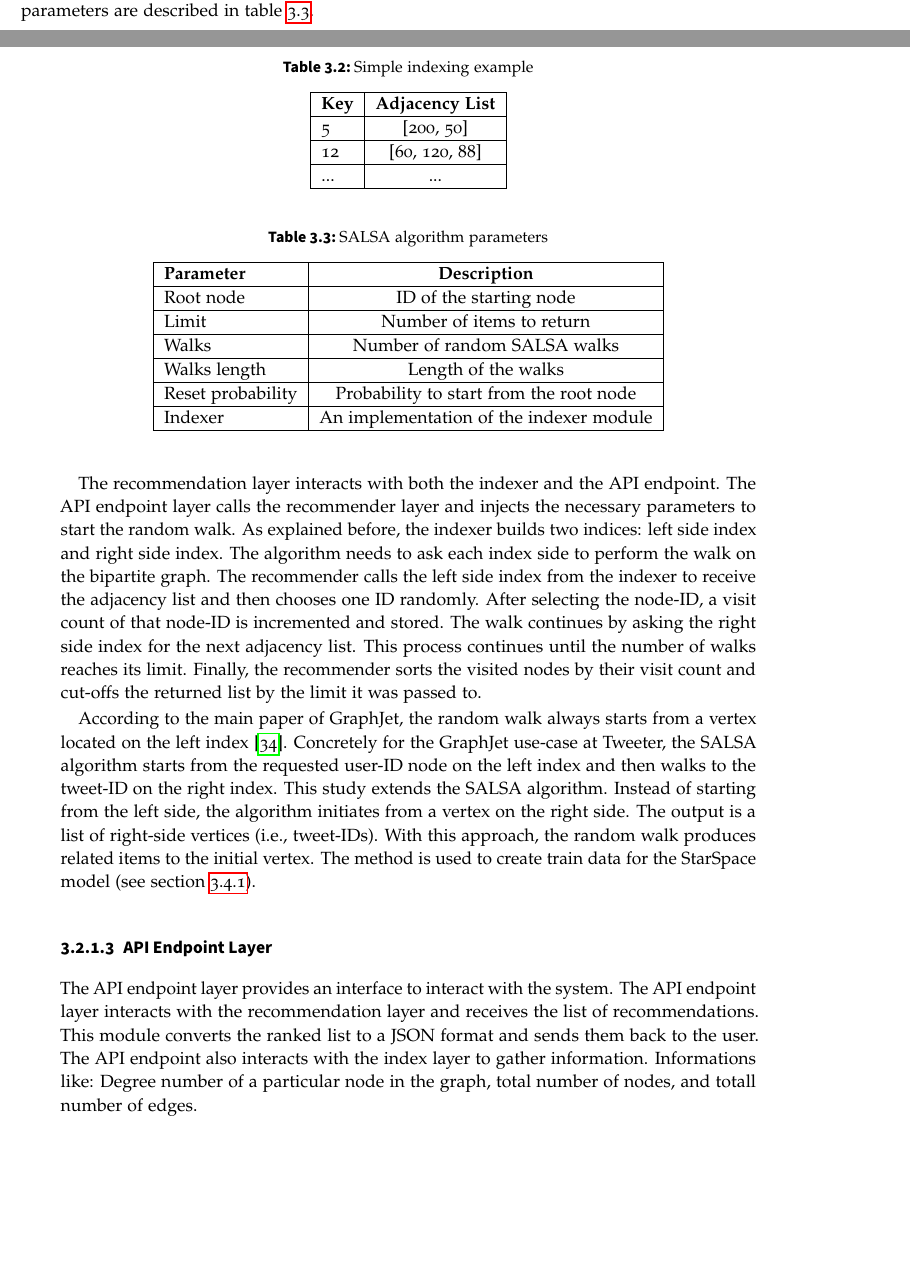
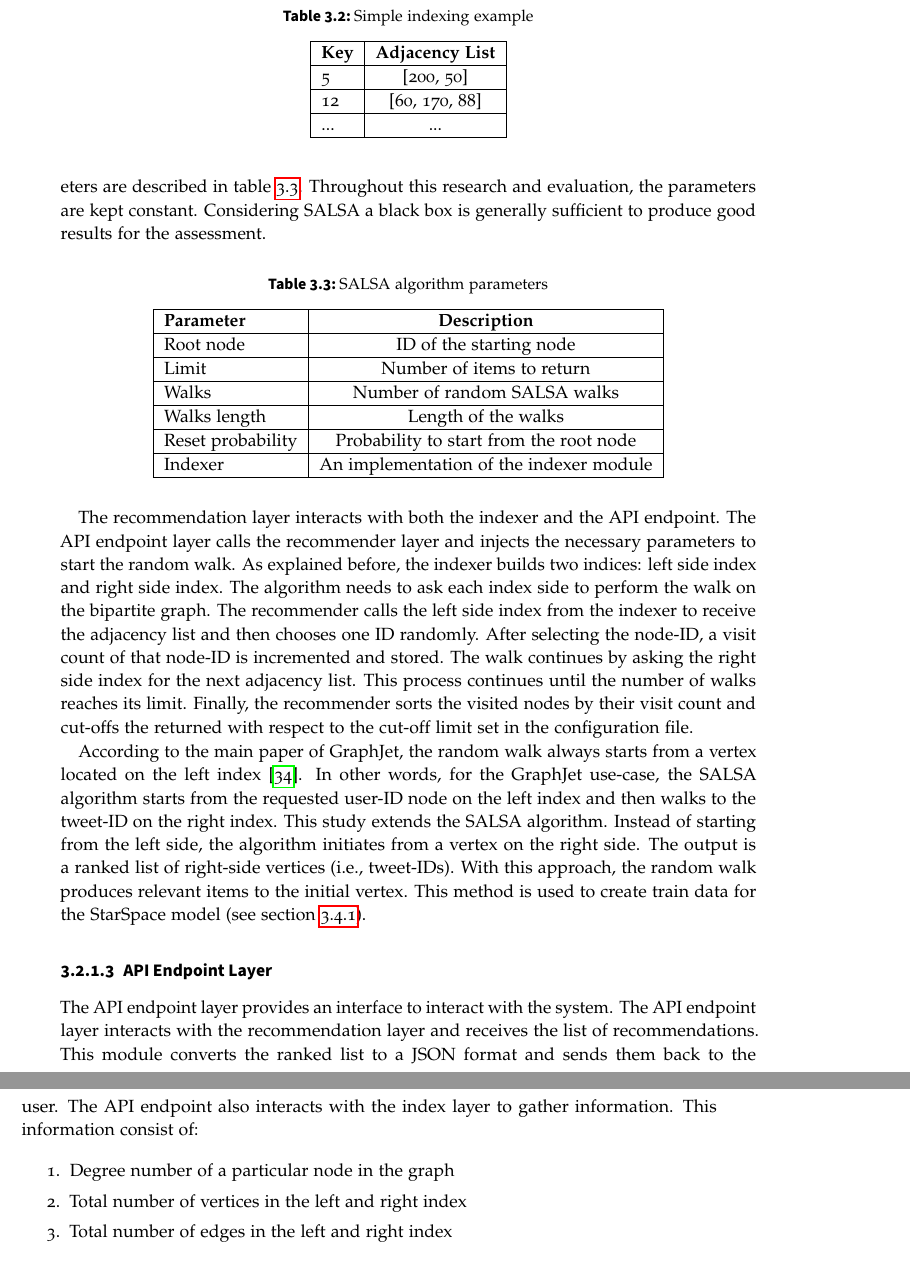
Before and after one commit to ramin-master-thesis/thesis, a LaTeX thesis (thesis.tex, which reads content/main-section/system-architecture.tex): two parts of pages 31 and 32 of 81 before the commit and two parts of pages 32 and 33 of 81 after it, joined at a grey line, cut so that both start at the same text, the shorter picture padded with empty space. Compiled offline with pdfLaTeX.

Commit message:
revision of system architecture

```diff
--- a/content/main-section/system-architecture.tex
+++ b/content/main-section/system-architecture.tex
@@ -1,4 +1,3 @@
 \section{System Architecture}
 \label{sec:system-architecture}
 
-This research implements and simulates the GraphJet architecture to evaluate and test the proposed approach of data partitioning. As explained in section \ref{sec:GraphJet}, GraphJet architecture consists of three main layers: Storage, Recommendation, API Endpoint. The same layer system inspires this work's architecture. This section goes through the system architecture and the design decisions taken. The first subsection, explains the single instance architecture and the functionality of each layer. Afterward, the next subsection describes the distributed architecture of the system. The implemented system can be found in the repository\footnote{\url{https://github.com/ramin-master-thesis/salsa}}.
@@ -40,5 +43,5 @@ This thesis also introduces a third index. The content of the tweets is also cra
 
-\begin{table}[!h]
+\begin{table}[!ht]
     \centering
     \caption{Simple indexing example}
     \label{tab:simple-indexing}
@@ -48,7 +51,7 @@ This thesis also introduces a third index. The content of the tweets is also cra
         \hline
         5 & [200, 50] \\
         \hline
-        12 & [60, 120, 88] \\
+        12 & [60, 170, 88] \\
         \hline
         ... & ... \\
         \hline
@@ -58,10 +61,11 @@ This thesis also introduces a third index. The content of the tweets is also cra
 
 \subsubsection{Recommendation Layer}
 \label{subsubsec:recommendation-layer}
-An implementation of the SALSA \cite{lempelSALSAStochasticApproach2001} algorithm exists in the recommendation layer. The algorithm needs some configuration parameters to initialize the random walk. These parameters are described in table \ref{tab:salsa-parameters}.
+The recommendation layer implements the SALSA \cite{lempelSALSAStochasticApproach2001} algorithm. The recommendation layer needs multiple configuration parameters to initialize the random walk. These parameters are described in table \ref{tab:salsa-parameters}. Throughout this research and evaluation, the parameters are kept constant. Considering SALSA a black box is generally sufficient to produce good results for the assessment.
 
 
-\begin{table}[!h]
+
+\begin{table}[!ht]
     \centering
     \caption{SALSA algorithm parameters}
     \label{tab:salsa-parameters}
@@ -85,15 +89,21 @@ An implementation of the SALSA \cite{lempelSALSAStochasticApproach2001} algorith
 \end{table}
 
 
-The recommendation layer interacts with both the indexer and the API endpoint. The API endpoint layer calls the recommender layer and injects the necessary parameters to start the random walk. As explained before, the indexer builds two indices: left side index and right side index. The algorithm needs to ask each index side to perform the walk on the bipartite graph. The recommender calls the left side index from the indexer to receive the adjacency list and then chooses one ID randomly. After selecting the node-ID, a visit count of that node-ID is incremented and stored. The walk continues by asking the right side index for the next adjacency list. This process continues until the number of walks reaches its limit. Finally, the recommender sorts the visited nodes by their visit count and cut-offs the returned list by the limit it was passed to.
+The recommendation layer interacts with both the indexer and the API endpoint. The API endpoint layer calls the recommender layer and injects the necessary parameters to start the random walk. As explained before, the indexer builds two indices: left side index and right side index. The algorithm needs to ask each index side to perform the walk on the bipartite graph. The recommender calls the left side index from the indexer to receive the adjacency list and then chooses one ID randomly. After selecting the node-ID, a visit count of that node-ID is incremented and stored. The walk continues by asking the right side index for the next adjacency list. This process continues until the number of walks reaches its limit. Finally, the recommender sorts the visited nodes by their visit count and cut-offs the returned with respect to the cut-off limit set in the configuration file.
 
 
-According to the main paper of GraphJet, the random walk always starts from a vertex located on the left index \cite{sharmaGraphJetRealtimeContent2016}. Concretely for the GraphJet use-case at Tweeter, the SALSA algorithm starts from the requested user-ID node on the left index and then walks to the tweet-ID on the right index. This study extends the SALSA algorithm. Instead of starting from the left side, the algorithm initiates from a vertex on the right side. The output is a list of right-side vertices (i.e., tweet-IDs). With this approach, the random walk produces related items to the initial vertex. The method is used to create train data for the StarSpace model (see section \ref{subsec:generating-training-data}).
+According to the main paper of GraphJet, the random walk always starts from a vertex located on the left index \cite{sharmaGraphJetRealtimeContent2016}. In other words, for the GraphJet use-case, the SALSA algorithm starts from the requested user-ID node on the left index and then walks to the tweet-ID on the right index. This study extends the SALSA algorithm. Instead of starting from the left side, the algorithm initiates from a vertex on the right side. The output is a ranked list of right-side vertices (i.e., tweet-IDs). With this approach, the random walk produces relevant items to the initial vertex. This method is used to create train data for the StarSpace model (see section \ref{subsec:generating-training-data}).
 
 \subsubsection{API Endpoint Layer}
 \label{subsubsec:api-endpoint-layer}
 The API endpoint layer provides an interface to interact with the system. The API endpoint layer interacts with the recommendation layer and receives the list of recommendations. This module converts the ranked list to a JSON format and sends them back to the user.
-The API endpoint also interacts with the index layer to gather information. Informations like: Degree number of a particular node in the graph, total number of nodes, and totall number of edges.
+The API endpoint also interacts with the index layer to gather information. This information consist of:
+
+\begin{enumerate}
+    \item Degree number of a particular node in the graph
+    \item Total number of vertices in the left and right index
+    \item Total number of edges in the left and right index
+\end{enumerate}
 
 \subsection{Multiple Machines}
 \label{subsec:multiple-machines}
```
Also changed, not shown: content/main-section/system-architecture.tex (20 more changed lines), 1 other file.
